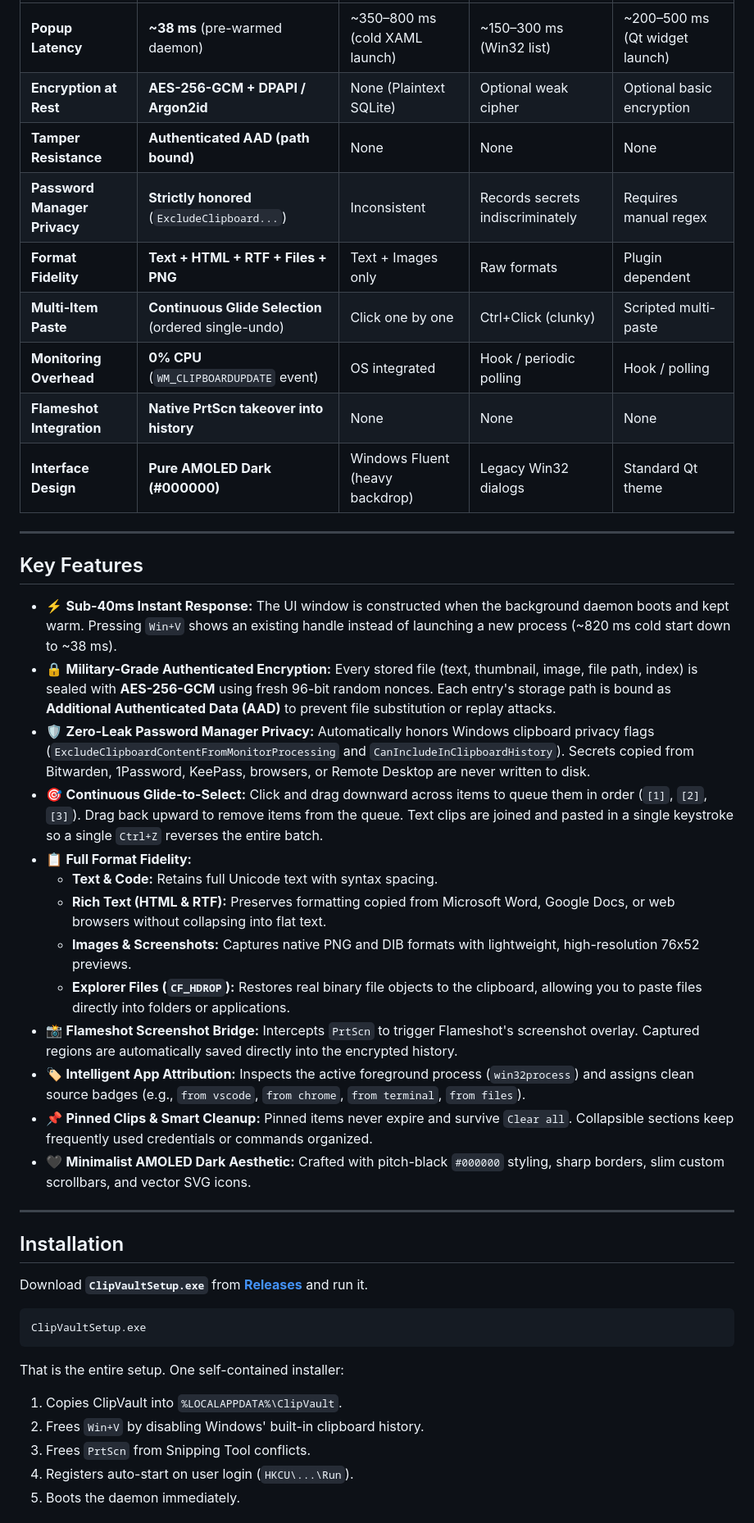
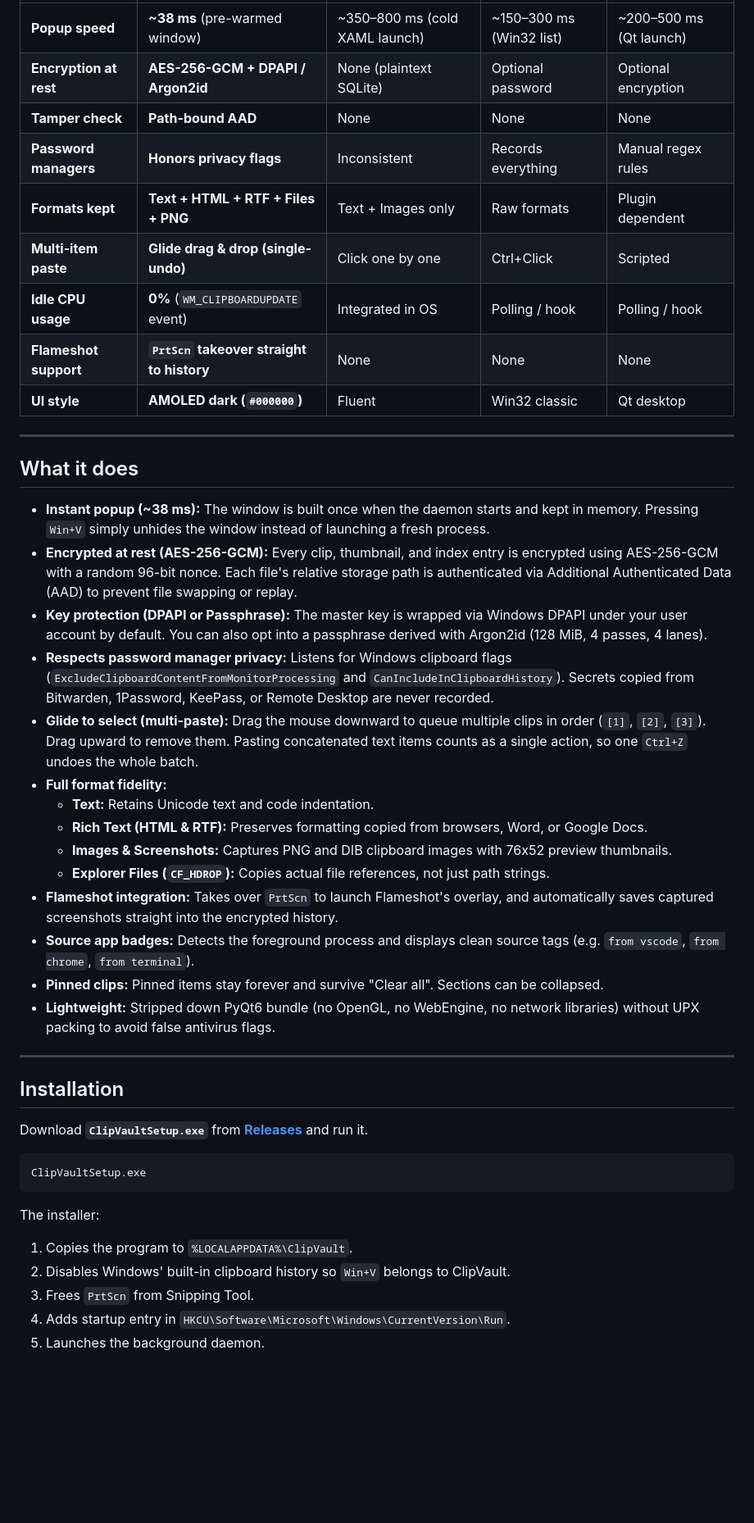
Before and after one commit to The-AnkitPatel/clipvault, a Markdown page: README.md, the part around one of its changes. Shown at 82% size. Rendered like a GitHub page; blank space fills up the shorter version.

````diff
--- a/README.md
+++ b/README.md
@@ -47,31 +35,32 @@ ClipVault was built to replace Windows' built-in `Win+V` and outdated clipboard
 | :--- | :--- | :--- | :--- | :--- |
-| **Popup Latency** | **~38 ms** (pre-warmed daemon) | ~350–800 ms (cold XAML launch) | ~150–300 ms (Win32 list) | ~200–500 ms (Qt widget launch) |
-| **Encryption at Rest** | **AES-256-GCM + DPAPI / Argon2id** | None (Plaintext SQLite) | Optional weak cipher | Optional basic encryption |
-| **Tamper Resistance** | **Authenticated AAD (path bound)** | None | None | None |
-| **Password Manager Privacy** | **Strictly honored** (`ExcludeClipboard...`) | Inconsistent | Records secrets indiscriminately | Requires manual regex |
-| **Format Fidelity** | **Text + HTML + RTF + Files + PNG** | Text + Images only | Raw formats | Plugin dependent |
-| **Multi-Item Paste** | **Continuous Glide Selection** (ordered single-undo) | Click one by one | Ctrl+Click (clunky) | Scripted multi-paste |
-| **Monitoring Overhead** | **0% CPU** (`WM_CLIPBOARDUPDATE` event) | OS integrated | Hook / periodic polling | Hook / polling |
-| **Flameshot Integration** | **Native PrtScn takeover into history** | None | None | None |
-| **Interface Design** | **Pure AMOLED Dark (#000000)** | Windows Fluent (heavy backdrop) | Legacy Win32 dialogs | Standard Qt theme |
+| **Popup speed** | **~38 ms** (pre-warmed window) | ~350–800 ms (cold XAML launch) | ~150–300 ms (Win32 list) | ~200–500 ms (Qt launch) |
+| **Encryption at rest** | **AES-256-GCM + DPAPI / Argon2id** | None (plaintext SQLite) | Optional password | Optional encryption |
+| **Tamper check** | **Path-bound AAD** | None | None | None |
+| **Password managers** | **Honors privacy flags** | Inconsistent | Records everything | Manual regex rules |
+| **Formats kept** | **Text + HTML + RTF + Files + PNG** | Text + Images only | Raw formats | Plugin dependent |
+| **Multi-item paste** | **Glide drag & drop (single-undo)** | Click one by one | Ctrl+Click | Scripted |
+| **Idle CPU usage** | **0%** (`WM_CLIPBOARDUPDATE` event) | Integrated in OS | Polling / hook | Polling / hook |
+| **Flameshot support** | **`PrtScn` takeover straight to history** | None | None | None |
+| **UI style** | **AMOLED dark (`#000000`)** | Fluent | Win32 classic | Qt desktop |
 
 ---
 
-## Key Features
+## What it does
 
-* ⚡ **Sub-40ms Instant Response:** The UI window is constructed when the background daemon boots and kept warm. Pressing `Win+V` shows an existing handle instead of launching a new process (~820 ms cold start down to ~38 ms).
-* 🔒 **Military-Grade Authenticated Encryption:** Every stored file (text, thumbnail, image, file path, index) is sealed with **AES-256-GCM** using fresh 96-bit random nonces. Each entry's storage path is bound as **Additional Authenticated Data (AAD)** to prevent file substitution or replay attacks.
-* 🛡️ **Zero-Leak Password Manager Privacy:** Automatically honors Windows clipboard privacy flags (`ExcludeClipboardContentFromMonitorProcessing` and `CanIncludeInClipboardHistory`). Secrets copied from Bitwarden, 1Password, KeePass, browsers, or Remote Desktop are never written to disk.
-* 🎯 **Continuous Glide-to-Select:** Click and drag downward across items to queue them in order (`[1]`, `[2]`, `[3]`). Drag back upward to remove items from the queue. Text clips are joined and pasted in a single keystroke so a single `Ctrl+Z` reverses the entire batch.
-* 📋 **Full Format Fidelity:**
-  * **Text & Code:** Retains full Unicode text with syntax spacing.
-  * **Rich Text (HTML & RTF):** Preserves formatting copied from Microsoft Word, Google Docs, or web browsers without collapsing into flat text.
-  * **Images & Screenshots:** Captures native PNG and DIB formats with lightweight, high-resolution 76x52 previews.
-  * **Explorer Files (`CF_HDROP`):** Restores real binary file objects to the clipboard, allowing you to paste files directly into folders or applications.
-* 📸 **Flameshot Screenshot Bridge:** Intercepts `PrtScn` to trigger Flameshot's screenshot overlay. Captured regions are automatically saved directly into the encrypted history.
-* 🏷️ **Intelligent App Attribution:** Inspects the active foreground process (`win32process`) and assigns clean source badges (e.g., `from vscode`, `from chrome`, `from terminal`, `from files`).
-* 📌 **Pinned Clips & Smart Cleanup:** Pinned items never expire and survive `Clear all`. Collapsible sections keep frequently used credentials or commands organized.
-* 🖤 **Minimalist AMOLED Dark Aesthetic:** Crafted with pitch-black `#000000` styling, sharp borders, slim custom scrollbars, and vector SVG icons.
+* **Instant popup (~38 ms):** The window is built once when the daemon starts and kept in memory. Pressing `Win+V` simply unhides the window instead of launching a fresh process.
+* **Encrypted at rest (AES-256-GCM):** Every clip, thumbnail, and index entry is encrypted using AES-256-GCM with a random 96-bit nonce. Each file's relative storage path is authenticated via Additional Authenticated Data (AAD) to prevent file swapping or replay.
+* **Key protection (DPAPI or Passphrase):** The master key is wrapped via Windows DPAPI under your user account by default. You can also opt into a passphrase derived with Argon2id (128 MiB, 4 passes, 4 lanes).
+* **Respects password manager privacy:** Listens for Windows clipboard flags (`ExcludeClipboardContentFromMonitorProcessing` and `CanIncludeInClipboardHistory`). Secrets copied from Bitwarden, 1Password, KeePass, or Remote Desktop are never recorded.
+* **Glide to select (multi-paste):** Drag the mouse downward to queue multiple clips in order (`[1]`, `[2]`, `[3]`). Drag upward to remove them. Pasting concatenated text items counts as a single action, so one `Ctrl+Z` undoes the whole batch.
+* **Full format fidelity:**
+  * **Text:** Retains Unicode text and code indentation.
+  * **Rich Text (HTML & RTF):** Preserves formatting copied from browsers, Word, or Google Docs.
+  * **Images & Screenshots:** Captures PNG and DIB clipboard images with 76x52 preview thumbnails.
+  * **Explorer Files (`CF_HDROP`):** Copies actual file references, not just path strings.
+* **Flameshot integration:** Takes over `PrtScn` to launch Flameshot's overlay, and automatically saves captured screenshots straight into the encrypted history.
+* **Source app badges:** Detects the foreground process and displays clean source tags (e.g. `from vscode`, `from chrome`, `from terminal`).
+* **Pinned clips:** Pinned items stay forever and survive "Clear all". Sections can be collapsed.
+* **Lightweight:** Stripped down PyQt6 bundle (no OpenGL, no WebEngine, no network libraries) without UPX packing to avoid false antivirus flags.
 
 ---
 
@@ -83,10 +72,10 @@ Download **`ClipVaultSetup.exe`** from [**Releases**](https://github.com/The-Ank
 ClipVaultSetup.exe
 ```
 
-That is the entire setup. One self-contained installer:
-1. Copies ClipVault into `%LOCALAPPDATA%\ClipVault`.
-2. Frees `Win+V` by disabling Windows' built-in clipboard history.
-3. Frees `PrtScn` from Snipping Tool conflicts.
-4. Registers auto-start on user login (`HKCU\...\Run`).
-5. Boots the daemon immediately.
+The installer:
+1. Copies the program to `%LOCALAPPDATA%\ClipVault`.
+2. Disables Windows' built-in clipboard history so `Win+V` belongs to ClipVault.
+3. Frees `PrtScn` from Snipping Tool.
+4. Adds startup entry in `HKCU\Software\Microsoft\Windows\CurrentVersion\Run`.
+5. Launches the background daemon.
 
````
Also changed, not shown: other parts of README.md (+45 -71 lines), assets/banner.png (added), assets/clipvault-ui.png, 1 other file.
